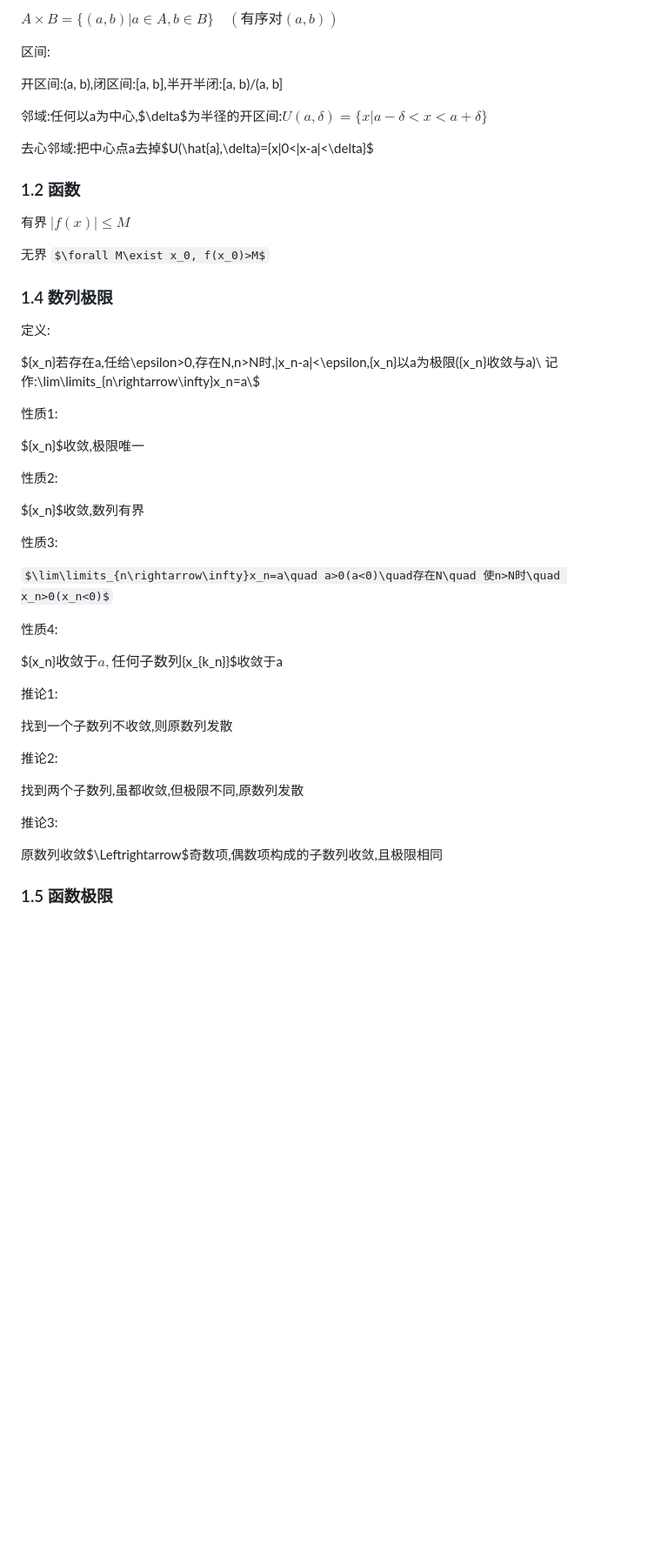
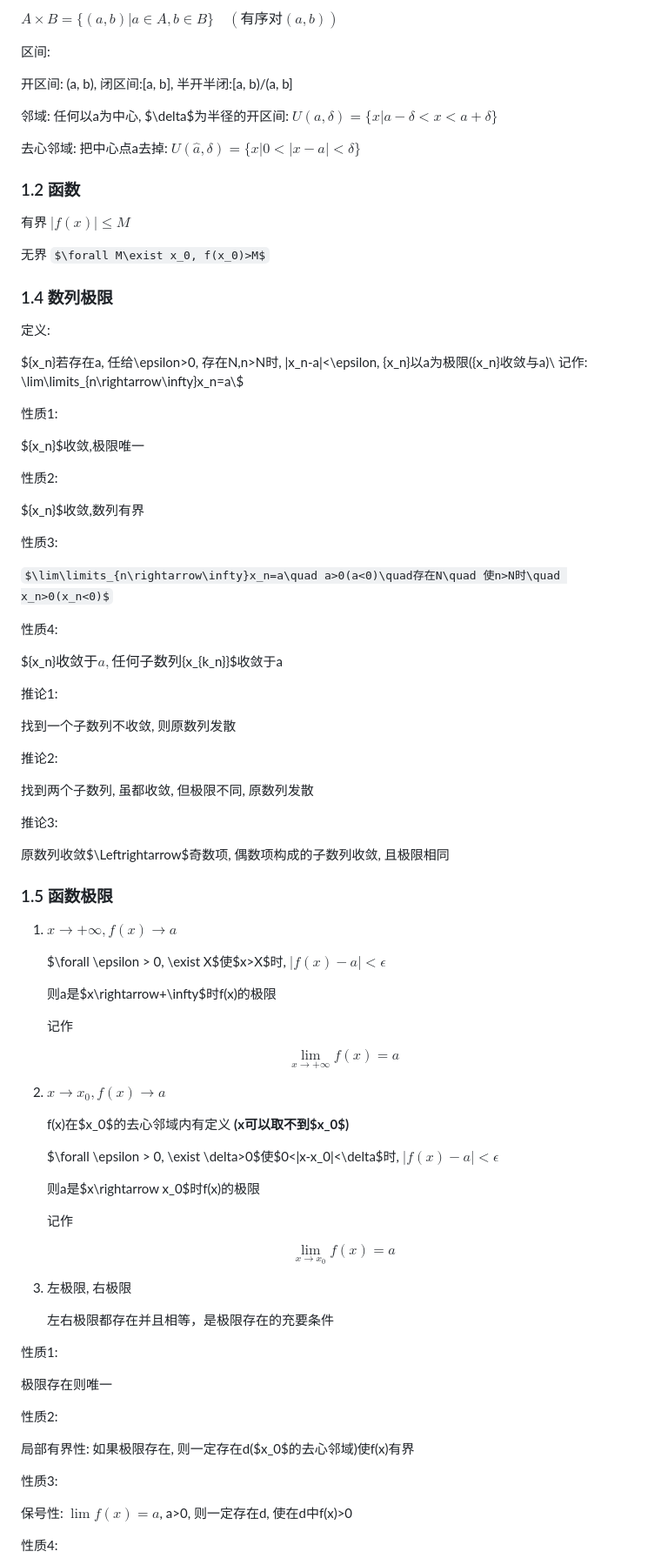
Before and after one commit to flowerfalling/study-notes, a Markdown page: calculus/微积分I.md, the part around the change printed below. Shown: that part at 87% size. GitHub-like rendering; some formulas as TeX source; blank space fills up the shorter version.

Commit message:
Add Calculus 1.5: Function Limits

```diff
--- a/calculus/微积分I.md
+++ b/calculus/微积分I.md
@@ -28,11 +28,11 @@ $A\times B=\{(a, b)|a\in A, b\in B\}\quad(有序对(a,b))$
 
 区间:
 
-开区间:(a, b),闭区间:[a, b],半开半闭:[a, b)/(a, b]
-
-邻域:任何以a为中心,$\delta$为半径的开区间:$U(a,\delta)=\{x|a-\delta<x<a+\delta\}$
-
-去心邻域:把中心点a去掉$U(\hat{a},\delta)=\{x|0<|x-a|<\delta\}$
+开区间: (a, b), 闭区间:[a, b], 半开半闭:[a, b)/(a, b]
+
+邻域: 任何以a为中心, $\delta$为半径的开区间: $U(a,\delta)=\{x|a-\delta<x<a+\delta\}$
+
+去心邻域: 把中心点a去掉: $U(\hat{a},\delta)=\{x|0<|x-a|<\delta\}$
 
 ### 1.2 函数
 
@@ -44,8 +44,8 @@ $A\times B=\{(a, b)|a\in A, b\in B\}\quad(有序对(a,b))$
 
 定义:
 
-$\{x_n\}若存在a,任给\epsilon>0,存在N,n>N时,|x_n-a|<\epsilon,\{x_n\}以a为极限(\{x_n\}收敛与a)\\
-记作:\lim\limits_{n\rightarrow\infty}x_n=a\\$
+$\{x_n\}若存在a, 任给\epsilon>0, 存在N,n>N时, |x_n-a|<\epsilon, \{x_n\}以a为极限(\{x_n\}收敛与a)\\
+记作: \lim\limits_{n\rightarrow\infty}x_n=a\\$
 
 性质1:
 
@@ -61,18 +61,57 @@ $\lim\limits_{n\rightarrow\infty}x_n=a\quad a>0(a<0)\quad存在N\quad 使n>N时\
 
 性质4:
 
-$\{x_n\}$收敛于a,任何子数列$\{x_{k_n}\}$收敛于a
+$\{x_n\}$收敛于a, 任何子数列$\{x_{k_n}\}$收敛于a
 
 推论1:
 
-找到一个子数列不收敛,则原数列发散
+找到一个子数列不收敛, 则原数列发散
 
 推论2:
 
-找到两个子数列,虽都收敛,但极限不同,原数列发散
+找到两个子数列, 虽都收敛, 但极限不同, 原数列发散
 
 推论3:
 
-原数列收敛$\Leftrightarrow$奇数项,偶数项构成的子数列收敛,且极限相同
+原数列收敛$\Leftrightarrow$奇数项, 偶数项构成的子数列收敛, 且极限相同
 
 ### 1.5 函数极限
+
+1. $x\rightarrow+\infty, f(x)\rightarrow a$
+
+   $\forall \epsilon > 0, \exist X$使$x>X$时, $|f(x)-a|<\epsilon$
+
+   则a是$x\rightarrow+\infty$时f(x)的极限
+
+   记作
+
+   $$\lim\limits_{x\rightarrow+\infty} f(x)=a$$
+2. $x\rightarrow x_0, f(x)\rightarrow a$
+
+   f(x)在$x_0$的去心邻域内有定义 **(x可以取不到$x_0$)**
+
+   $\forall \epsilon > 0, \exist \delta>0$使$0<|x-x_0|<\delta$时, $|f(x)-a|<\epsilon$
+
+   则a是$x\rightarrow x_0$时f(x)的极限
+
+   记作
+
+   $$\lim\limits_{x\rightarrow x_0} f(x)=a$$
+3. 左极限, 右极限
+
+    左右极限都存在并且相等，是极限存在的充要条件
+
+性质1:
+
+极限存在则唯一
+
+性质2:
+
+局部有界性: 如果极限存在, 则一定存在d($x_0$的去心邻域)使f(x)有界
+
+性质3:
+
+保号性: $\lim f(x)=a$, a>0, 则一定存在d, 使在d中f(x)>0
+
+性质4:
+
```
Also changed, not shown: other parts of calculus/微积分I.md (+9 -3 lines).
